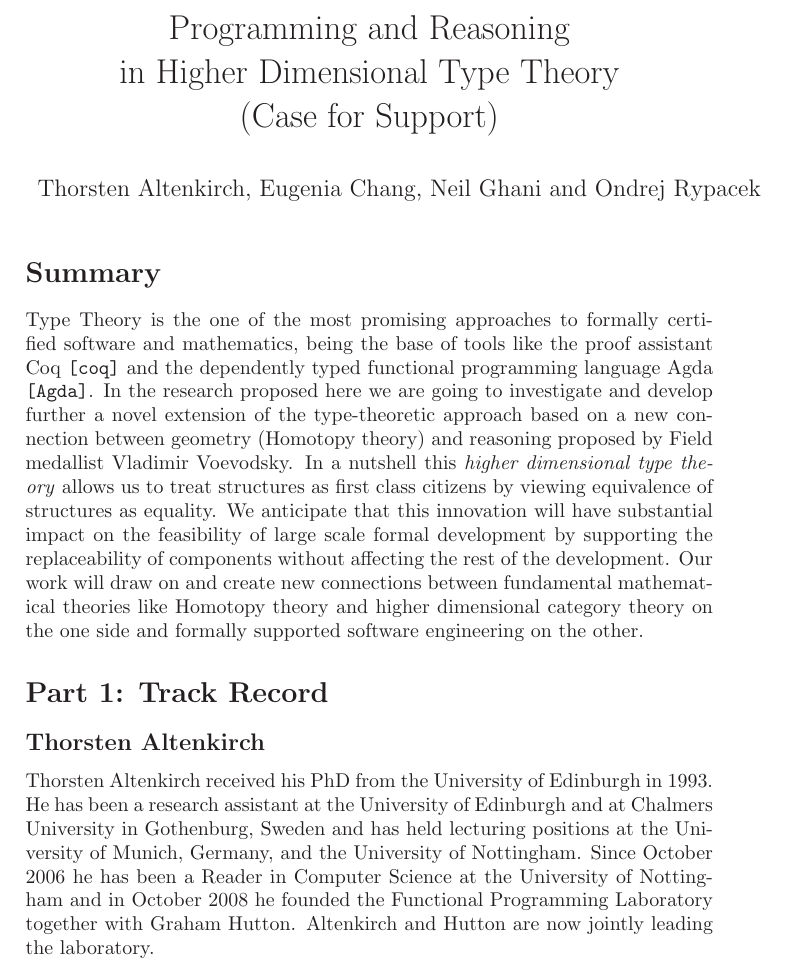
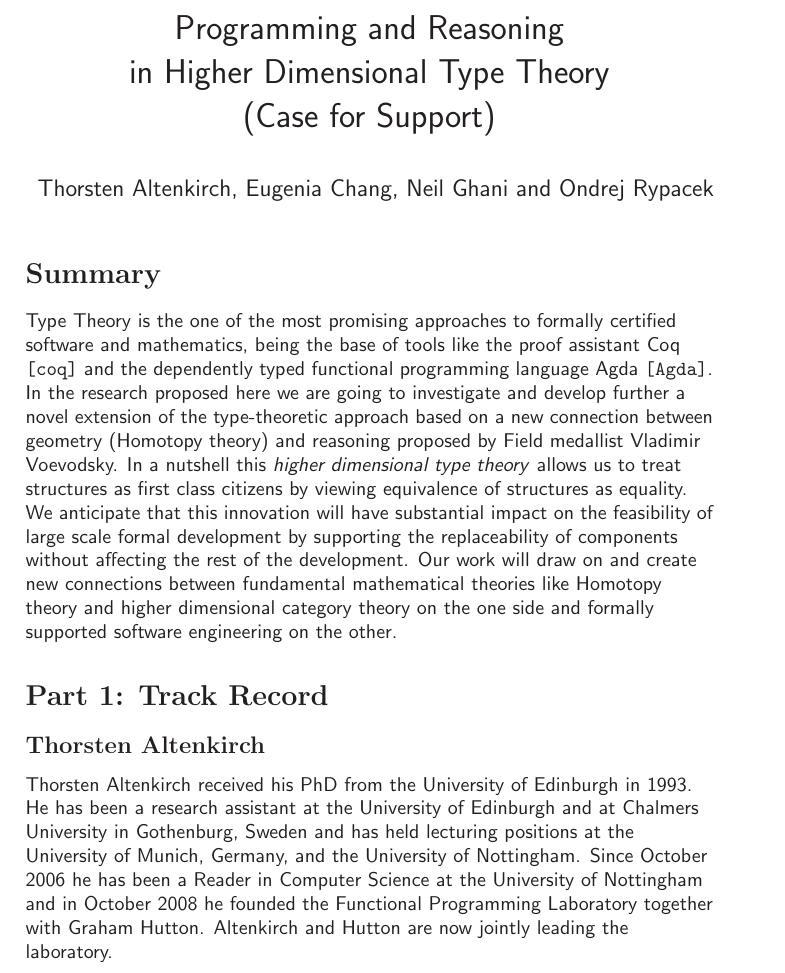
Before and after one commit to oxr/hdtt230712, a LaTeX document (proposal.tex): part of page 1 of 7, cut so that both start at the same text. Compiled offline with LaTeX, dvips and Ghostscript.

Commit message:
formtat x

```diff
--- a/proposal.tex
+++ b/proposal.tex
@@ -23,6 +23,8 @@
 \date{}
 
 \begin{document}
+\raggedright
+\sffamily
 
 %\twocolumn[
 \maketitle
```
Also changed, not shown: 1 other file.
